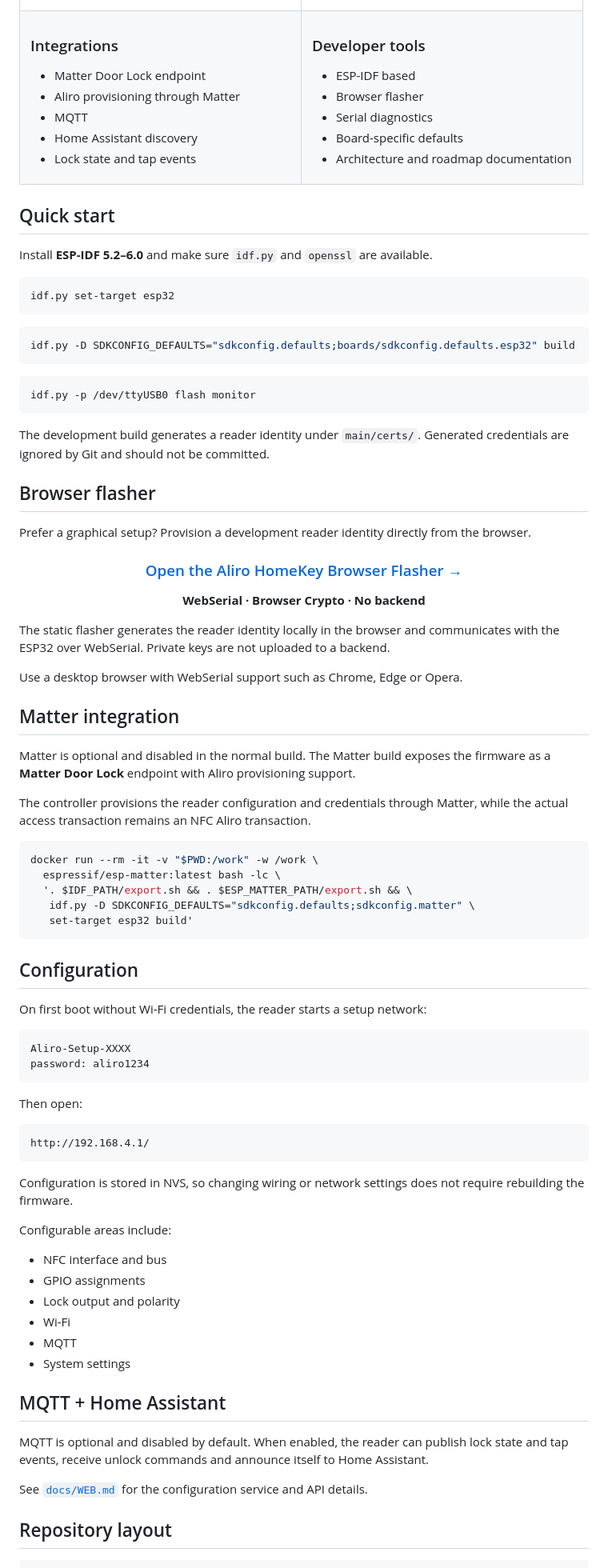
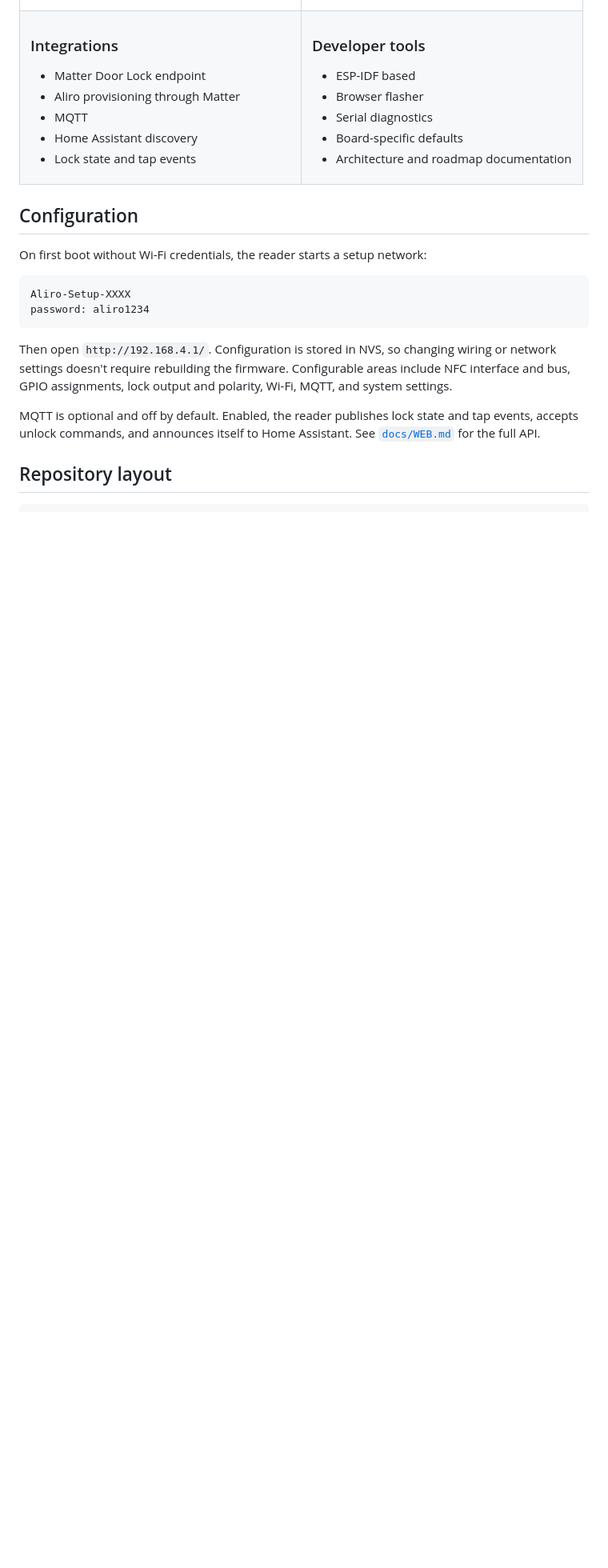
Before and after one commit to Ruhanpaco/Aliro-homekey, a Markdown page: README.md, the part around one of its changes. Shown at 80% size. Drawn GitHub-style; blank space fills up the shorter version.

````diff
--- a/README.md
+++ b/README.md
@@ -199,54 +264,6 @@ Typical hardware:
 </tr>
 </table>
 
-## Quick start
-
-Install **ESP-IDF 5.2–6.0** and make sure `idf.py` and `openssl` are available.
-
-```bash
-idf.py set-target esp32
-```
-
-```bash
-idf.py -D SDKCONFIG_DEFAULTS="sdkconfig.defaults;boards/sdkconfig.defaults.esp32" build
-```
-
-```bash
-idf.py -p /dev/ttyUSB0 flash monitor
-```
-
-The development build generates a reader identity under `main/certs/`. Generated credentials are ignored by Git and should not be committed.
-
-## Browser flasher
-
-Prefer a graphical setup? Provision a development reader identity directly from the browser.
-
-<div align="center">
-
-### [Open the Aliro HomeKey Browser Flasher →](https://ruhanpaco.github.io/Aliro-homekey)
-
-**WebSerial · Browser Crypto · No backend**
-
-</div>
-
-The static flasher generates the reader identity locally in the browser and communicates with the ESP32 over WebSerial. Private keys are not uploaded to a backend.
-
-Use a desktop browser with WebSerial support such as Chrome, Edge or Opera.
-
-## Matter integration
-
-Matter is optional and disabled in the normal build. The Matter build exposes the firmware as a **Matter Door Lock** endpoint with Aliro provisioning support.
-
-The controller provisions the reader configuration and credentials through Matter, while the actual access transaction remains an NFC Aliro transaction.
-
-```bash
-docker run --rm -it -v "$PWD:/work" -w /work \
-  espressif/esp-matter:latest bash -lc \
-  '. $IDF_PATH/export.sh && . $ESP_MATTER_PATH/export.sh && \
-   idf.py -D SDKCONFIG_DEFAULTS="sdkconfig.defaults;sdkconfig.matter" \
-   set-target esp32 build'
-```
-
 ## Configuration
 
 On first boot without Wi-Fi credentials, the reader starts a setup network:
@@ -256,28 +273,9 @@ Aliro-Setup-XXXX
 password: aliro1234
 ```
 
-Then open:
+Then open `http://192.168.4.1/`. Configuration is stored in NVS, so changing wiring or network settings doesn't require rebuilding the firmware. Configurable areas include NFC interface and bus, GPIO assignments, lock output and polarity, Wi-Fi, MQTT, and system settings.
 
-```text
-http://192.168.4.1/
-```
-
-Configuration is stored in NVS, so changing wiring or network settings does not require rebuilding the firmware.
-
-Configurable areas include:
-
-- NFC interface and bus
-- GPIO assignments
-- Lock output and polarity
-- Wi-Fi
-- MQTT
-- System settings
-
-## MQTT + Home Assistant
-
-MQTT is optional and disabled by default. When enabled, the reader can publish lock state and tap events, receive unlock commands and announce itself to Home Assistant.
-
-See [`docs/WEB.md`](docs/WEB.md) for the configuration service and API details.
+MQTT is optional and off by default. Enabled, the reader publishes lock state and tap events, accepts unlock commands, and announces itself to Home Assistant. See [`docs/WEB.md`](docs/WEB.md) for the full API.
 
 ## Repository layout
 
````
Also changed, not shown: other parts of README.md (+103 -44 lines).
